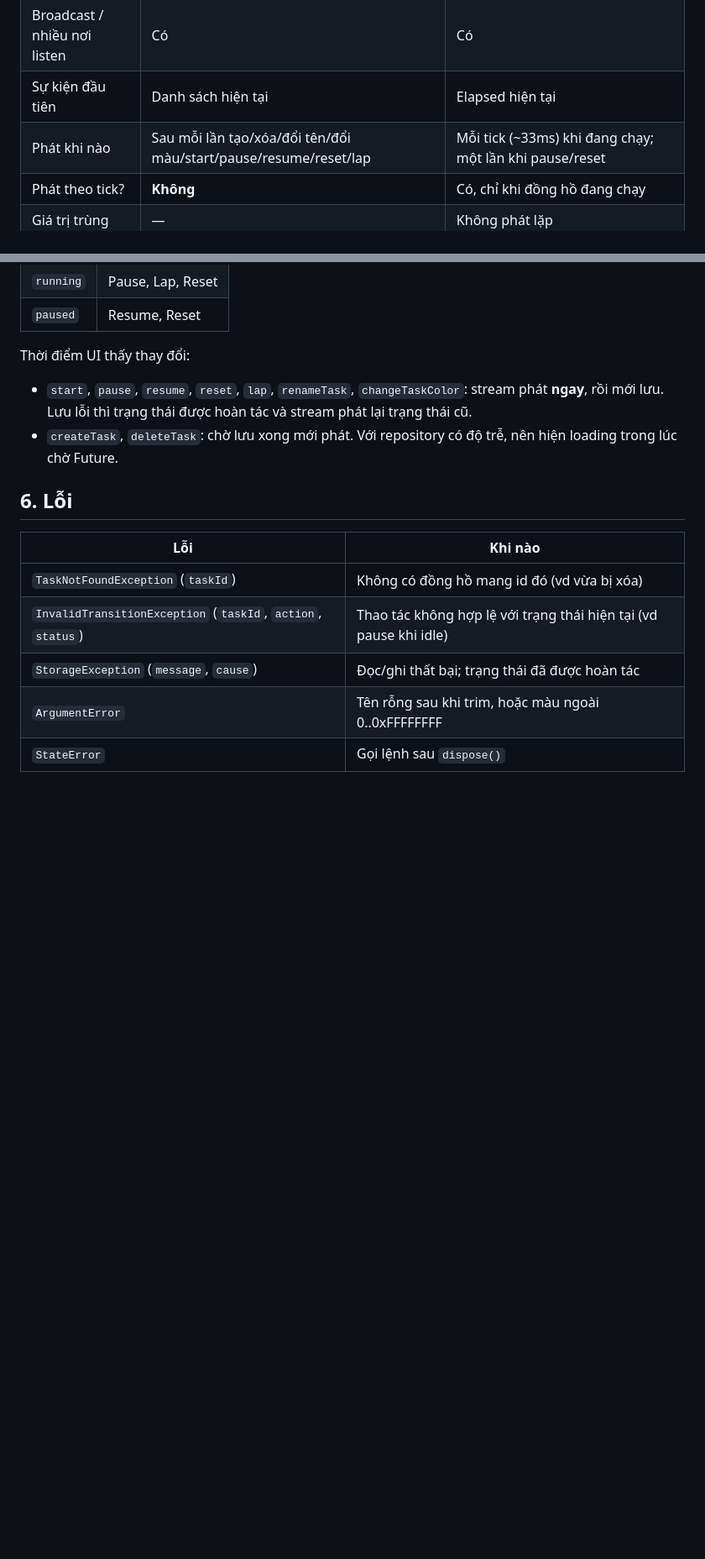
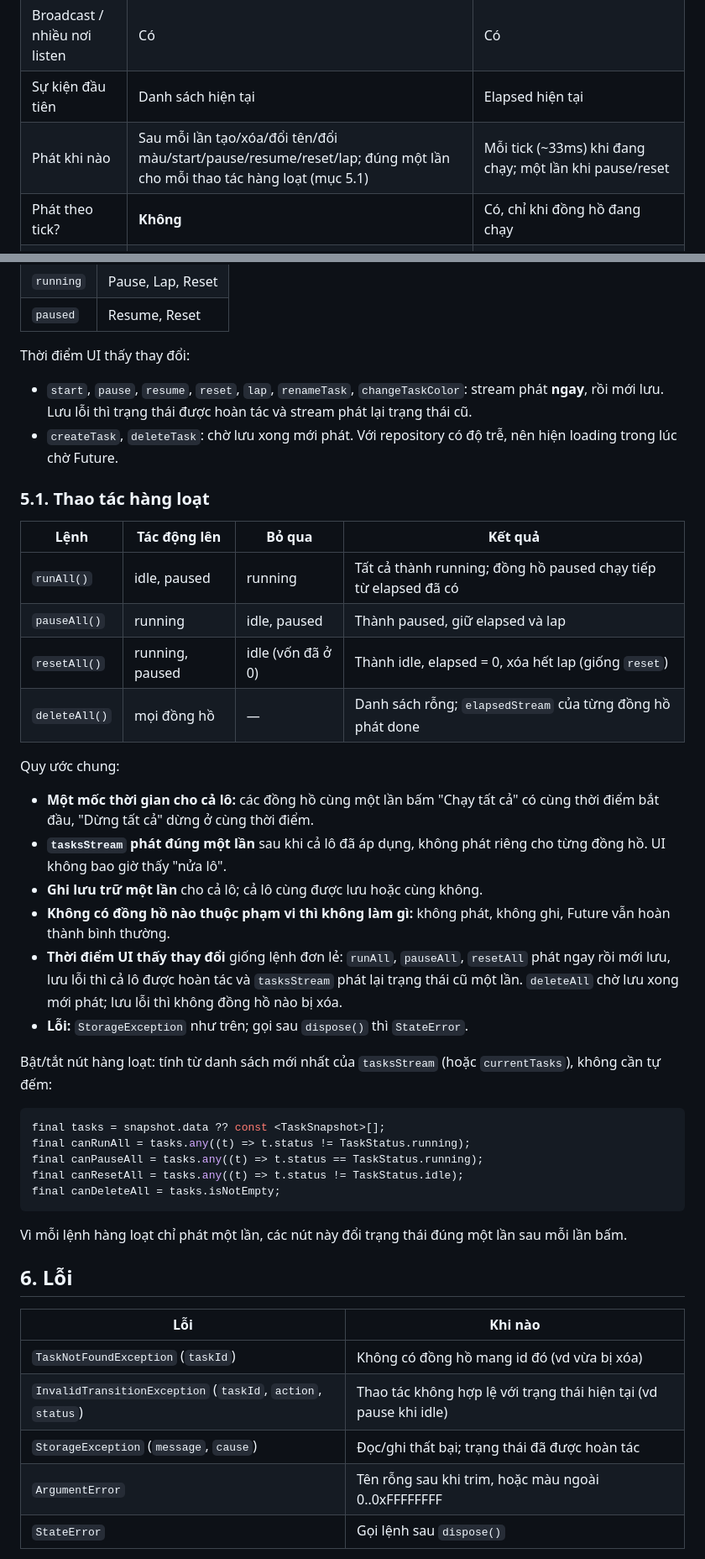
Before and after one commit to cityengin/multi-stopwatch, a Markdown page: docs/API_CONTRACT.md, 2 parts joined by grey strips. Shown at 84% size. Drawn GitHub-style; blank space fills up the shorter version.

````diff
--- a/docs/API_CONTRACT.md
+++ b/docs/API_CONTRACT.md
@@ -142,7 +142,7 @@ Mọi model đều immutable, so sánh `==` theo giá trị.
 | Kiểu | `Stream<List<TaskSnapshot>>` | `Stream<Duration>` |
 | Broadcast / nhiều nơi listen | Có | Có |
 | Sự kiện đầu tiên | Danh sách hiện tại | Elapsed hiện tại |
-| Phát khi nào | Sau mỗi lần tạo/xóa/đổi tên/đổi màu/start/pause/resume/reset/lap | Mỗi tick (~33ms) khi đang chạy; một lần khi pause/reset |
+| Phát khi nào | Sau mỗi lần tạo/xóa/đổi tên/đổi màu/start/pause/resume/reset/lap; đúng một lần cho mỗi thao tác hàng loạt (mục 5.1) | Mỗi tick (~33ms) khi đang chạy; một lần khi pause/reset |
 | Phát theo tick? | **Không** | Có, chỉ khi đồng hồ đang chạy |
 | Giá trị trùng | — | Không phát lặp |
 | Kết thúc (done) | Sau `dispose()` | Khi đồng hồ bị xóa hoặc sau `dispose()` |
@@ -212,6 +216,35 @@ Bật/tắt nút theo `status`:
 Thời điểm UI thấy thay đổi:
 - `start`, `pause`, `resume`, `reset`, `lap`, `renameTask`, `changeTaskColor`: stream phát **ngay**, rồi mới lưu. Lưu lỗi thì trạng thái được hoàn tác và stream phát lại trạng thái cũ.
 - `createTask`, `deleteTask`: chờ lưu xong mới phát. Với repository có độ trễ, nên hiện loading trong lúc chờ Future.
+
+### 5.1. Thao tác hàng loạt
+
+| Lệnh | Tác động lên | Bỏ qua | Kết quả |
+|---|---|---|---|
+| `runAll()` | idle, paused | running | Tất cả thành running; đồng hồ paused chạy tiếp từ elapsed đã có |
+| `pauseAll()` | running | idle, paused | Thành paused, giữ elapsed và lap |
+| `resetAll()` | running, paused | idle (vốn đã ở 0) | Thành idle, elapsed = 0, xóa hết lap (giống `reset`) |
+| `deleteAll()` | mọi đồng hồ | — | Danh sách rỗng; `elapsedStream` của từng đồng hồ phát done |
+
+Quy ước chung:
+- **Một mốc thời gian cho cả lô:** các đồng hồ cùng một lần bấm "Chạy tất cả" có cùng thời điểm bắt đầu, "Dừng tất cả" dừng ở cùng thời điểm.
+- **`tasksStream` phát đúng một lần** sau khi cả lô đã áp dụng, không phát riêng cho từng đồng hồ. UI không bao giờ thấy "nửa lô".
+- **Ghi lưu trữ một lần** cho cả lô; cả lô cùng được lưu hoặc cùng không.
+- **Không có đồng hồ nào thuộc phạm vi thì không làm gì:** không phát, không ghi, Future vẫn hoàn thành bình thường.
+- **Thời điểm UI thấy thay đổi** giống lệnh đơn lẻ: `runAll`, `pauseAll`, `resetAll` phát ngay rồi mới lưu, lưu lỗi thì cả lô được hoàn tác và `tasksStream` phát lại trạng thái cũ một lần. `deleteAll` chờ lưu xong mới phát; lưu lỗi thì không đồng hồ nào bị xóa.
+- **Lỗi:** `StorageException` như trên; gọi sau `dispose()` thì `StateError`.
+
+Bật/tắt nút hàng loạt: tính từ danh sách mới nhất của `tasksStream` (hoặc `currentTasks`), không cần tự đếm:
+
+```dart
+final tasks = snapshot.data ?? const <TaskSnapshot>[];
+final canRunAll = tasks.any((t) => t.status != TaskStatus.running);
+final canPauseAll = tasks.any((t) => t.status == TaskStatus.running);
+final canResetAll = tasks.any((t) => t.status != TaskStatus.idle);
+final canDeleteAll = tasks.isNotEmpty;
+```
+
+Vì mỗi lệnh hàng loạt chỉ phát một lần, các nút này đổi trạng thái đúng một lần sau mỗi lần bấm.
 
 ## 6. Lỗi
 
````
Also changed, not shown: other parts of docs/API_CONTRACT.md (+5 -1 lines).
